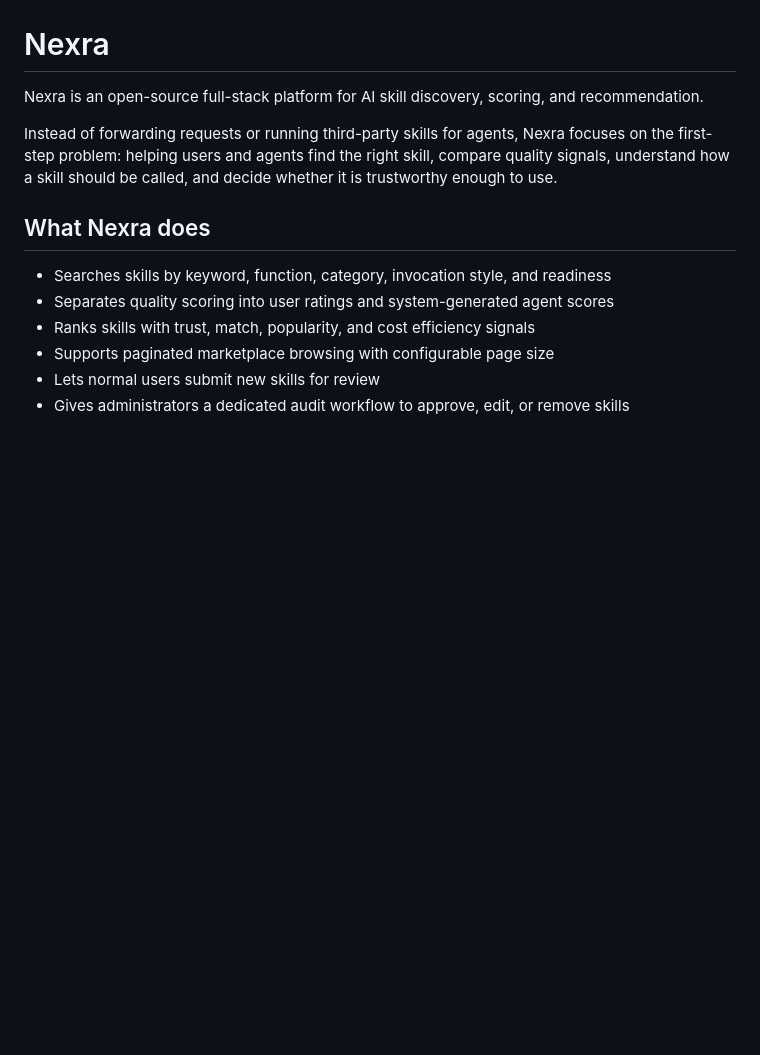
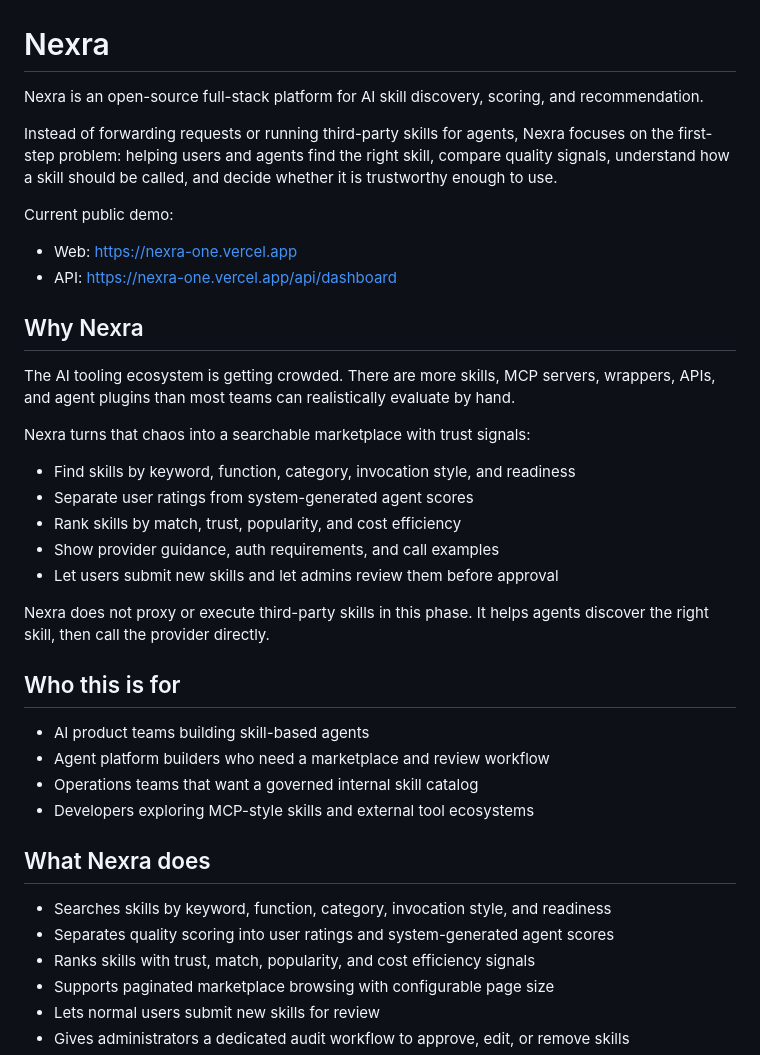
Before and after one commit to MidasMidas/nexra, a Markdown page: README.md, the part around one of its changes. Rendered like a GitHub page; blank space fills up the shorter version.

```diff
--- a/README.md
+++ b/README.md
@@ -3,6 +3,32 @@
 Nexra is an open-source full-stack platform for AI skill discovery, scoring, and recommendation.
 
 Instead of forwarding requests or running third-party skills for agents, Nexra focuses on the first-step problem: helping users and agents find the right skill, compare quality signals, understand how a skill should be called, and decide whether it is trustworthy enough to use.
+
+Current public demo:
+
+- Web: [https://nexra-one.vercel.app](https://nexra-one.vercel.app)
+- API: [https://nexra-one.vercel.app/api/dashboard](https://nexra-one.vercel.app/api/dashboard)
+
+## Why Nexra
+
+The AI tooling ecosystem is getting crowded. There are more skills, MCP servers, wrappers, APIs, and agent plugins than most teams can realistically evaluate by hand.
+
+Nexra turns that chaos into a searchable marketplace with trust signals:
+
+- Find skills by keyword, function, category, invocation style, and readiness
+- Separate user ratings from system-generated agent scores
+- Rank skills by match, trust, popularity, and cost efficiency
+- Show provider guidance, auth requirements, and call examples
+- Let users submit new skills and let admins review them before approval
+
+Nexra does not proxy or execute third-party skills in this phase. It helps agents discover the right skill, then call the provider directly.
+
+## Who this is for
+
+- AI product teams building skill-based agents
+- Agent platform builders who need a marketplace and review workflow
+- Operations teams that want a governed internal skill catalog
+- Developers exploring MCP-style skills and external tool ecosystems
 
 ## What Nexra does
 
```
Also changed, not shown: other parts of README.md (+42 -0 lines), CONTRIBUTING.md (added, +60 -0 lines).
